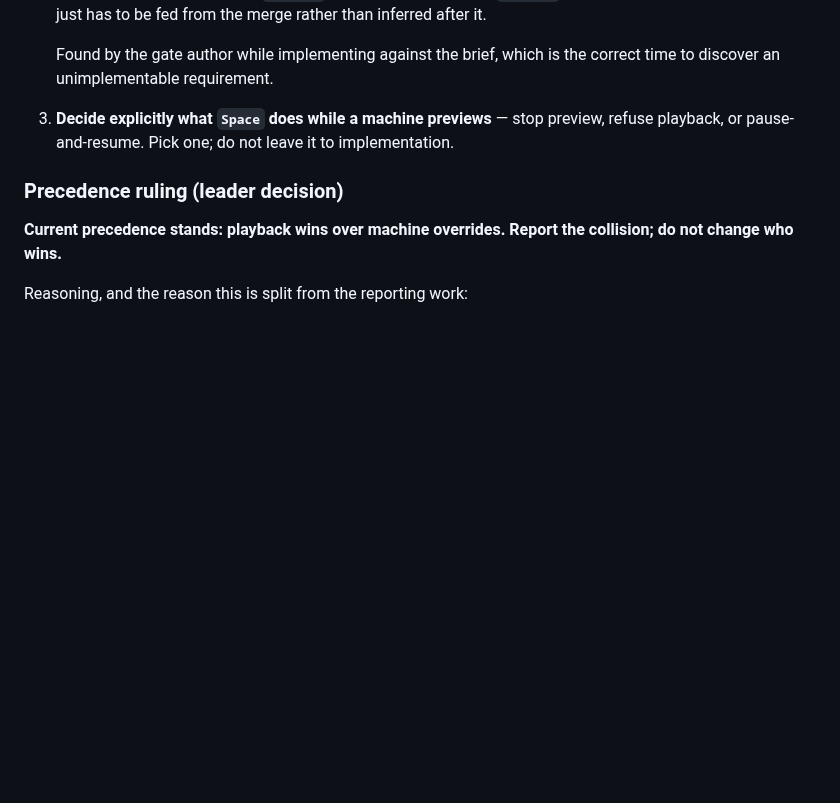
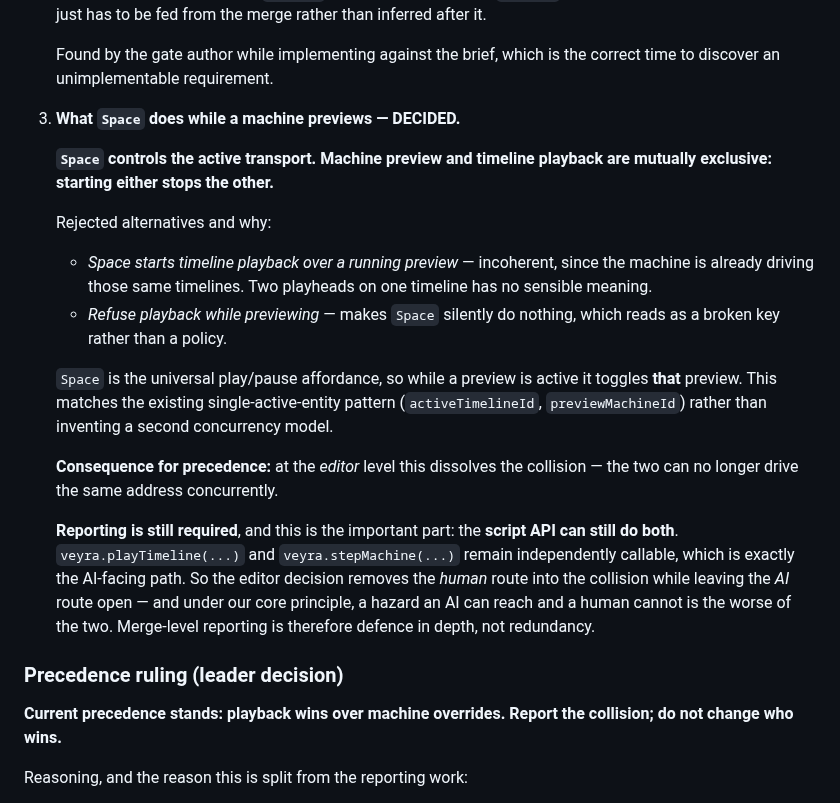
Before and after one commit to Logan17de/Rive_Rider, a Markdown page: docs/VEYRA_INTERACTION_SURFACE.md, the part around the change. GitHub-like rendering; blank space fills up the shorter version.

Commit message:
docs(3B-2): decide Space semantics - transports are mutually exclusive
Space controls the ACTIVE transport. Machine preview and timeline playback are mutually exclusive; starting either stops the other.

Rejected: starting timeline playback over a running preview (incoherent - the machine already drives those timelines, and two playheads on one timeline has no meaning); refusing playback while previewing (makes Space silently do nothing, which reads as a broken key rather than a policy).

Matches the existing single-active-entity pattern (activeTimelineId, previewMachineId) instead of inventing a second concurrency model.

CONSEQUENCE: at the editor level this dissolves the override collision - the two can no longer drive one address concurrently, which settles precedence by removing the case rather than ranking the layers.

BUT reporting is still required, and this is the point: veyra.playTimeline() and veyra.stepMachine() remain independently callable from the script API, which is the AI-facing path. The editor decision closes the HUMAN route into the collision while leaving the AI route open - and under our core principle, a hazard an AI can reach but a human cannot is the worse of the two. Merge-level reporting is defence in depth, not redundancy.

```diff
--- a/docs/VEYRA_INTERACTION_SURFACE.md
+++ b/docs/VEYRA_INTERACTION_SURFACE.md
@@ -407,9 +407,33 @@ Requirements:
 
    Found by the gate author while implementing against the brief, which is the
    correct time to discover an unimplementable requirement.
-3. **Decide explicitly what `Space` does while a machine previews** — stop
-   preview, refuse playback, or pause-and-resume. Pick one; do not leave it to
-   implementation.
+3. **What `Space` does while a machine previews — DECIDED.**
+
+   **`Space` controls the active transport. Machine preview and timeline
+   playback are mutually exclusive: starting either stops the other.**
+
+   Rejected alternatives and why:
+   - *Space starts timeline playback over a running preview* — incoherent, since
+     the machine is already driving those same timelines. Two playheads on one
+     timeline has no sensible meaning.
+   - *Refuse playback while previewing* — makes `Space` silently do nothing,
+     which reads as a broken key rather than a policy.
+
+   `Space` is the universal play/pause affordance, so while a preview is active
+   it toggles **that** preview. This matches the existing single-active-entity
+   pattern (`activeTimelineId`, `previewMachineId`) rather than inventing a
+   second concurrency model.
+
+   **Consequence for precedence:** at the *editor* level this dissolves the
+   collision — the two can no longer drive the same address concurrently.
+
+   **Reporting is still required**, and this is the important part: the **script
+   API can still do both**. `veyra.playTimeline(...)` and `veyra.stepMachine(...)`
+   remain independently callable, which is exactly the AI-facing path. So the
+   editor decision removes the *human* route into the collision while leaving the
+   *AI* route open — and under our core principle, a hazard an AI can reach and a
+   human cannot is the worse of the two. Merge-level reporting is therefore
+   defence in depth, not redundancy.
 
 ### Precedence ruling (leader decision)
 
```
